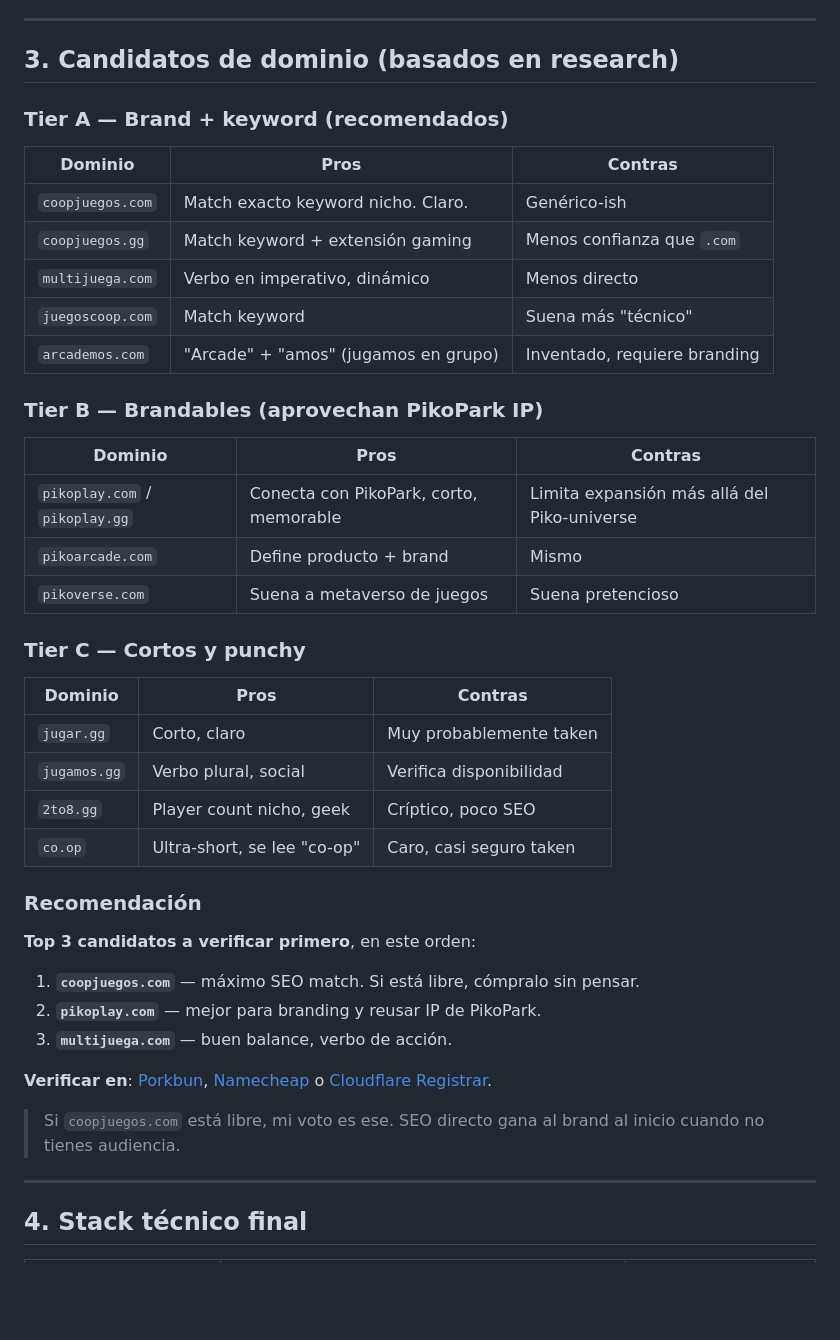
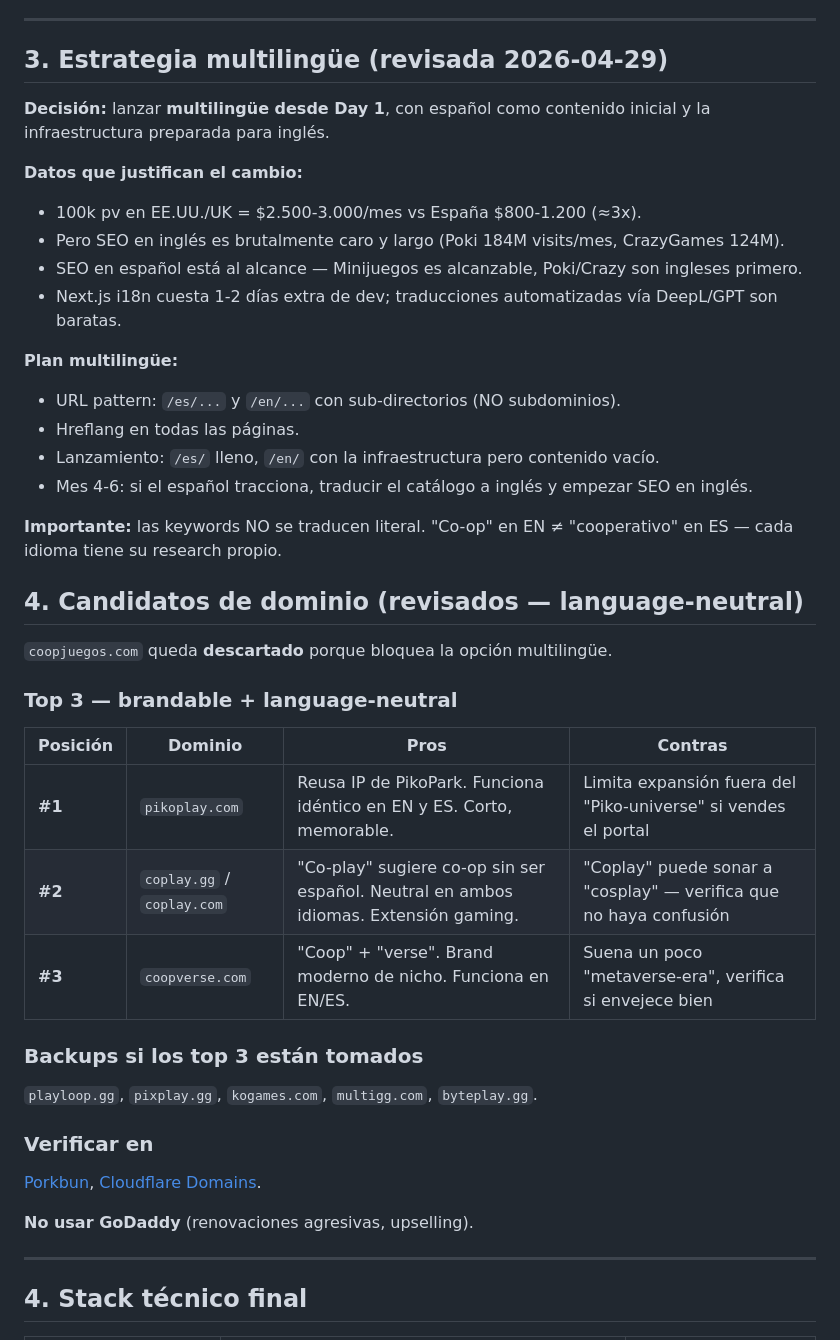
Before and after one commit to manjond/pikopark-online, a Markdown page: PORTAL_PLAN.md, the part around one of its changes. Rendered like a GitHub page; blank space fills up the shorter version.

Commit message:
PORTAL_PLAN: pivot to multilingual + drop language-locked domain
Context: research surfaced a 3x revenue gap between English and Spanish
audiences (US 100k pv ≈ \$2.5-3k vs Spain \$0.8-1.2k), but English SEO is
brutally saturated (Poki 184M monthly visits, CrazyGames 124M).

Decision: launch multilingual from Day 1, Spanish-content first, English
infrastructure ready for activation when ES tracking is proven.

Changes to plan:
- Drop coopjuegos.com — Spanish-locked, blocks the multilingual path.
- New top 3 domains: pikoplay.com, coplay.gg, coopverse.com — all
  language-neutral and brandable.
- Add §3 multilingual strategy with sub-directory URL pattern (/es/, /en/)
  and hreflang requirements.
- Add §7.5 critical considerations: mobile-first, AdSense iframe risk,
  GDPR/cookies/legal pages, programmatic SEO leverage, PikoPark as
  content+community moat.
- Insert legal pages step before launch.

Co-Authored-By: Claude Opus 4.7 <noreply@anthropic.com>

```diff
--- a/PORTAL_PLAN.md
+++ b/PORTAL_PLAN.md
@@ -76,46 +76,45 @@ Razones:
 
 ---
 
-## 3. Candidatos de dominio (basados en research)
+## 3. Estrategia multilingüe (revisada 2026-04-29)
 
-### Tier A — Brand + keyword (recomendados)
+**Decisión:** lanzar **multilingüe desde Day 1**, con español como contenido inicial y la infraestructura preparada para inglés.
 
-| Dominio | Pros | Contras |
-|---|---|---|
-| `coopjuegos.com` | Match exacto keyword nicho. Claro. | Genérico-ish |
-| `coopjuegos.gg` | Match keyword + extensión gaming | Menos confianza que `.com` |
-| `multijuega.com` | Verbo en imperativo, dinámico | Menos directo |
-| `juegoscoop.com` | Match keyword | Suena más "técnico" |
-| `arcademos.com` | "Arcade" + "amos" (jugamos en grupo) | Inventado, requiere branding |
+**Datos que justifican el cambio:**
+- 100k pv en EE.UU./UK = $2.500-3.000/mes vs España $800-1.200 (≈3x).
+- Pero SEO en inglés es brutalmente caro y largo (Poki 184M visits/mes, CrazyGames 124M).
+- SEO en español está al alcance — Minijuegos es alcanzable, Poki/Crazy son ingleses primero.
+- Next.js i18n cuesta 1-2 días extra de dev; traducciones automatizadas vía DeepL/GPT son baratas.
 
-### Tier B — Brandables (aprovechan PikoPark IP)
+**Plan multilingüe:**
+- URL pattern: `/es/...` y `/en/...` con sub-directorios (NO subdominios).
+- Hreflang en todas las páginas.
+- Lanzamiento: `/es/` lleno, `/en/` con la infraestructura pero contenido vacío.
+- Mes 4-6: si el español tracciona, traducir el catálogo a inglés y empezar SEO en inglés.
 
-| Dominio | Pros | Contras |
-|---|---|---|
-| `pikoplay.com` / `pikoplay.gg` | Conecta con PikoPark, corto, memorable | Limita expansión más allá del Piko-universe |
-| `pikoarcade.com` | Define producto + brand | Mismo |
-| `pikoverse.com` | Suena a metaverso de juegos | Suena pretencioso |
+**Importante:** las keywords NO se traducen literal. "Co-op" en EN ≠ "cooperativo" en ES — cada idioma tiene su research propio.
 
-### Tier C — Cortos y punchy
+## 4. Candidatos de dominio (revisados — language-neutral)
 
-| Dominio | Pros | Contras |
-|---|---|---|
-| `jugar.gg` | Corto, claro | Muy probablemente taken |
-| `jugamos.gg` | Verbo plural, social | Verifica disponibilidad |
-| `2to8.gg` | Player count nicho, geek | Críptico, poco SEO |
-| `co.op` | Ultra-short, se lee "co-op" | Caro, casi seguro taken |
+`coopjuegos.com` queda **descartado** porque bloquea la opción multilingüe.
 
-### Recomendación
+### Top 3 — brandable + language-neutral
 
-**Top 3 candidatos a verificar primero**, en este orden:
+| Posición | Dominio | Pros | Contras |
+|---|---|---|---|
+| **#1** | `pikoplay.com` | Reusa IP de PikoPark. Funciona idéntico en EN y ES. Corto, memorable. | Limita expansión fuera del "Piko-universe" si vendes el portal |
+| **#2** | `coplay.gg` / `coplay.com` | "Co-play" sugiere co-op sin ser español. Neutral en ambos idiomas. Extensión gaming. | "Coplay" puede sonar a "cosplay" — verifica que no haya confusión |
+| **#3** | `coopverse.com` | "Coop" + "verse". Brand moderno de nicho. Funciona en EN/ES. | Suena un poco "metaverse-era", verifica si envejece bien |
 
-1. **`coopjuegos.com`** — máximo SEO match. Si está libre, cómpralo sin pensar.
-2. **`pikoplay.com`** — mejor para branding y reusar IP de PikoPark.
-3. **`multijuega.com`** — buen balance, verbo de acción.
+### Backups si los top 3 están tomados
 
-**Verificar en**: [Porkbun](https://porkbun.com), [Namecheap](https://namecheap.com) o [Cloudflare Registrar](https://domains.cloudflare.com).
+`playloop.gg`, `pixplay.gg`, `kogames.com`, `multigg.com`, `byteplay.gg`.
 
-> Si `coopjuegos.com` está libre, mi voto es ese. SEO directo gana al brand al inicio cuando no tienes audiencia.
+### Verificar en
+
+[Porkbun](https://porkbun.com), [Cloudflare Domains](https://domains.cloudflare.com).
+
+**No usar GoDaddy** (renovaciones agresivas, upselling).
 
 ---
 
```
Also changed, not shown: other parts of PORTAL_PLAN.md (+35 -0 lines).
